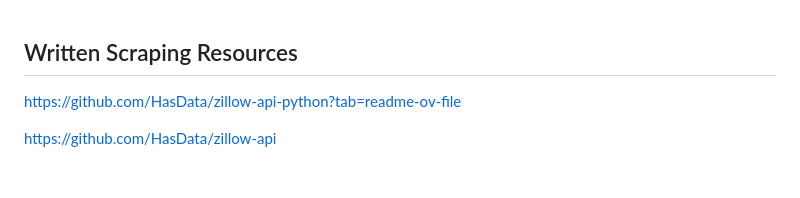
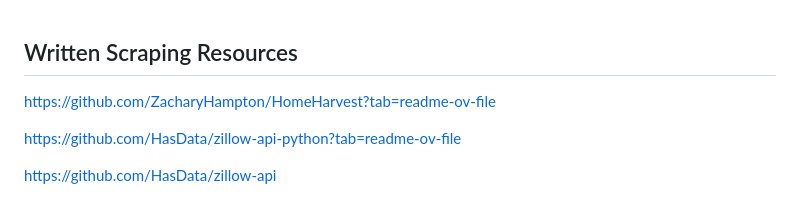
Before and after one commit to chrishamblin7/google-earth-zillow-maps, a Markdown page: README.md, the part around the change. Rendered like a GitHub page; blank space fills up the shorter version.

Commit message:
Update README.md
added scraper

```diff
--- a/README.md
+++ b/README.md
@@ -1,4 +1,6 @@
 ## Written Scraping Resources
+
+https://github.com/ZacharyHampton/HomeHarvest?tab=readme-ov-file
 
 https://github.com/HasData/zillow-api-python?tab=readme-ov-file
 
```
